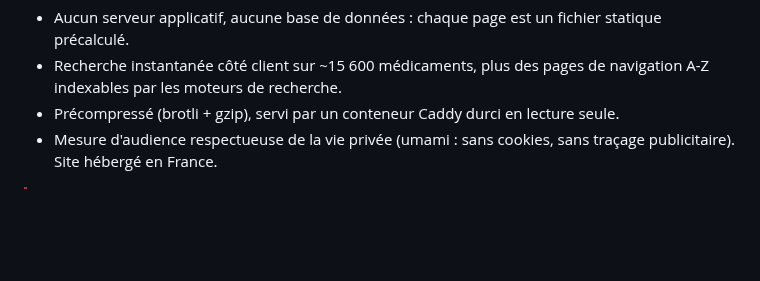
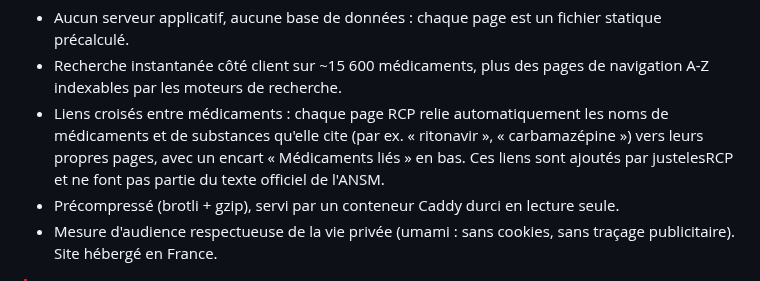
Before and after one commit to thiswillbeyourgithub/justelesRCP, a Markdown page: README.md, the part around the change. GitHub-like rendering; blank space fills up the shorter version.

```diff
--- a/README.md
+++ b/README.md
@@ -16,6 +16,11 @@ ANSM / BDPM. Conçu comme une alternative légère aux sites de médicaments len
   statique précalculé.
 - Recherche instantanée côté client sur ~15 600 médicaments, plus des pages de
   navigation A-Z indexables par les moteurs de recherche.
+- Liens croisés entre médicaments : chaque page RCP relie automatiquement les
+  noms de médicaments et de substances qu'elle cite (par ex. « ritonavir »,
+  « carbamazépine ») vers leurs propres pages, avec un encart « Médicaments
+  liés » en bas. Ces liens sont ajoutés par justelesRCP et ne font pas partie
+  du texte officiel de l'ANSM.
 - Précompressé (brotli + gzip), servi par un conteneur Caddy durci en lecture
   seule.
 - Mesure d'audience respectueuse de la vie privée (umami : sans cookies, sans
```
Also changed, not shown: CLAUDE.md (+43 -9 lines), README.en.md (+4 -0 lines).
